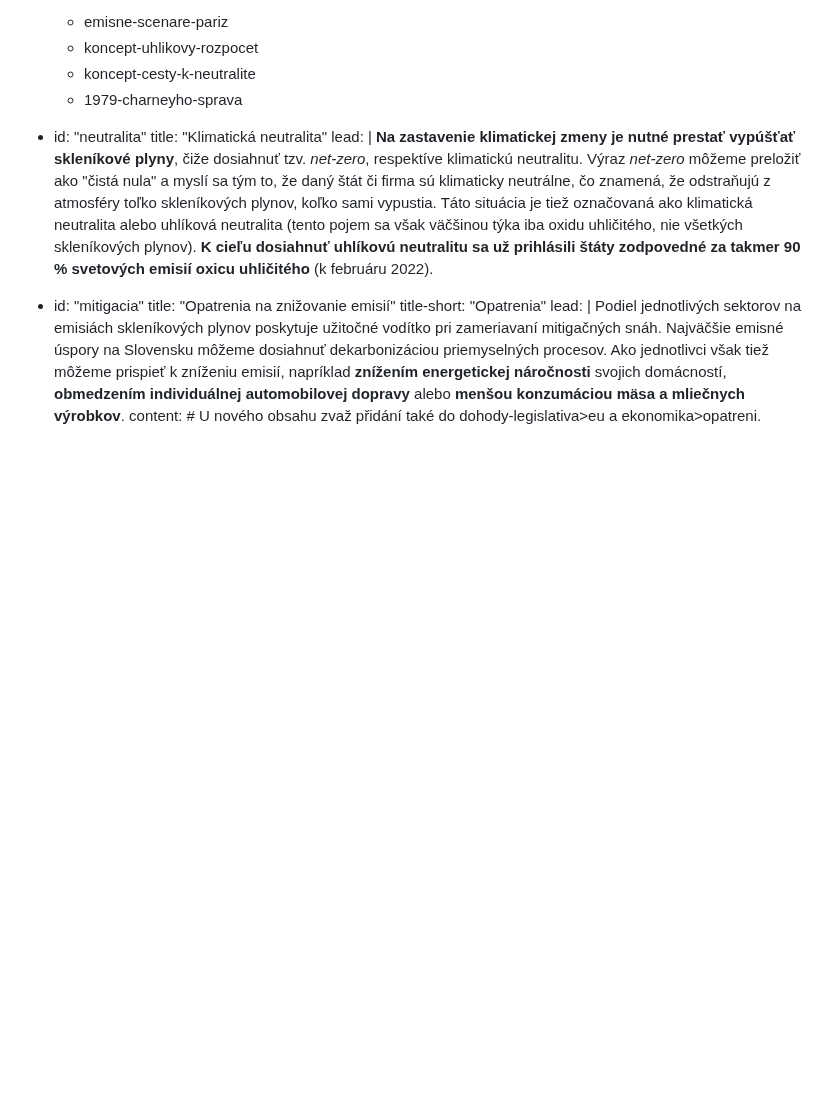
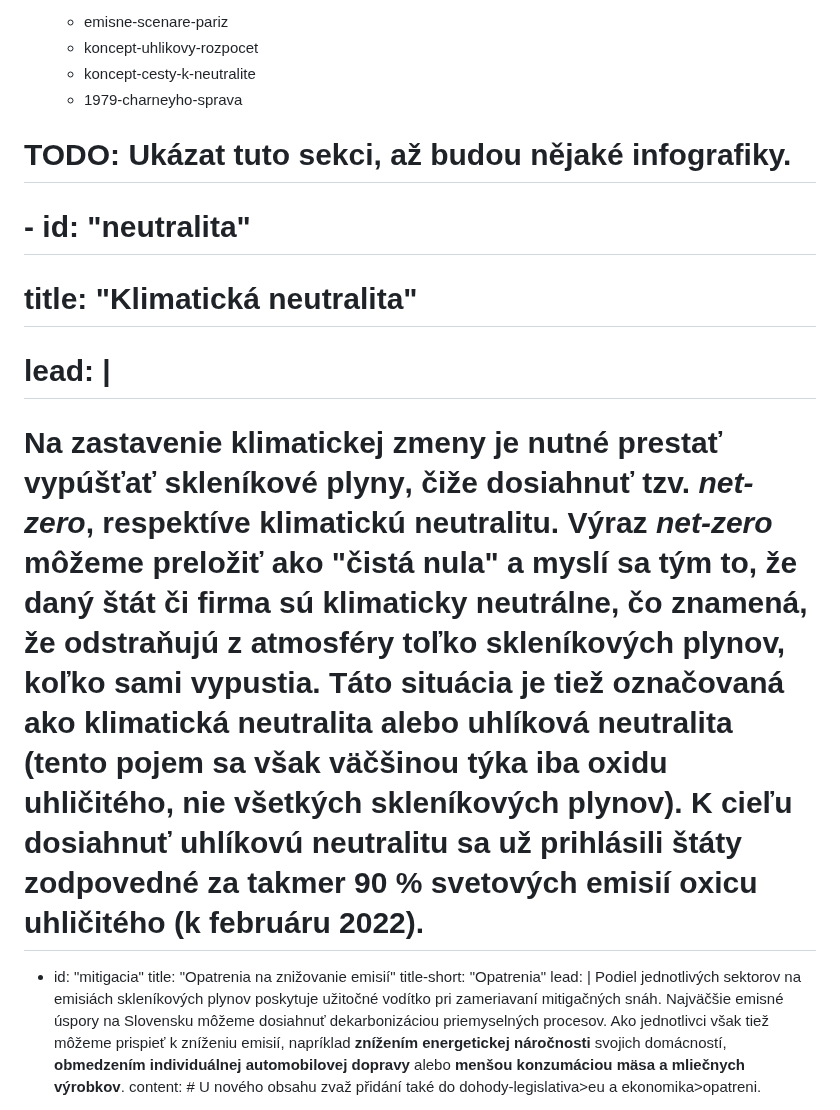
Before and after one commit to faktaoklimatu/web-sk, a Markdown page: collections/_topics/emisie.md, the part around the change. Rendered like a GitHub page; blank space fills up the shorter version.

Commit message:
Skrytí prázdné podsekce

```diff
--- a/collections/_topics/emisie.md
+++ b/collections/_topics/emisie.md
@@ -131,10 +131,11 @@ subtopics:
   - koncept-cesty-k-neutralite
   - 1979-charneyho-sprava
 
-- id:          "neutralita"
-  title:       "Klimatická neutralita"
-  lead: |
-    **Na zastavenie klimatickej zmeny je nutné prestať vypúšťať skleníkové plyny**, čiže dosiahnuť tzv. *net-zero*, respektíve klimatickú neutralitu. Výraz *net-zero* môžeme preložiť ako "čistá nula" a myslí sa tým to, že daný štát či firma sú klimaticky neutrálne, čo znamená, že odstraňujú z atmosféry toľko skleníkových plynov, koľko sami vypustia. Táto situácia je tiež označovaná ako klimatická neutralita alebo uhlíková neutralita (tento pojem sa však väčšinou týka iba oxidu uhličitého, nie všetkých <glossary id="antropogennesklenikoveplyny">skleníkových plynov</glossary>). **K cieľu dosiahnuť uhlíkovú neutralitu sa už prihlásili štáty zodpovedné za takmer 90 % svetových emisií oxicu uhličitého** (k februáru 2022).
+# TODO: Ukázat tuto sekci, až budou nějaké infografiky.
+# - id:          "neutralita"
+#   title:       "Klimatická neutralita"
+#   lead: |
+#     **Na zastavenie klimatickej zmeny je nutné prestať vypúšťať skleníkové plyny**, čiže dosiahnuť tzv. *net-zero*, respektíve klimatickú neutralitu. Výraz *net-zero* môžeme preložiť ako "čistá nula" a myslí sa tým to, že daný štát či firma sú klimaticky neutrálne, čo znamená, že odstraňujú z atmosféry toľko skleníkových plynov, koľko sami vypustia. Táto situácia je tiež označovaná ako klimatická neutralita alebo uhlíková neutralita (tento pojem sa však väčšinou týka iba oxidu uhličitého, nie všetkých <glossary id="antropogennesklenikoveplyny">skleníkových plynov</glossary>). **K cieľu dosiahnuť uhlíkovú neutralitu sa už prihlásili štáty zodpovedné za takmer 90 % svetových emisií oxicu uhličitého** (k februáru 2022).
 
 - id:          "mitigacia"
   title:       "Opatrenia na znižovanie emisií"
```
